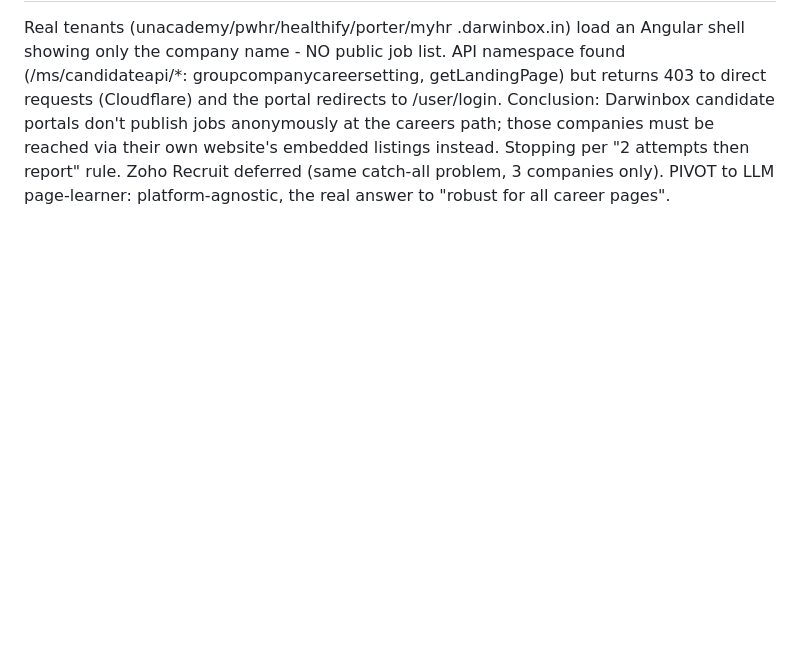
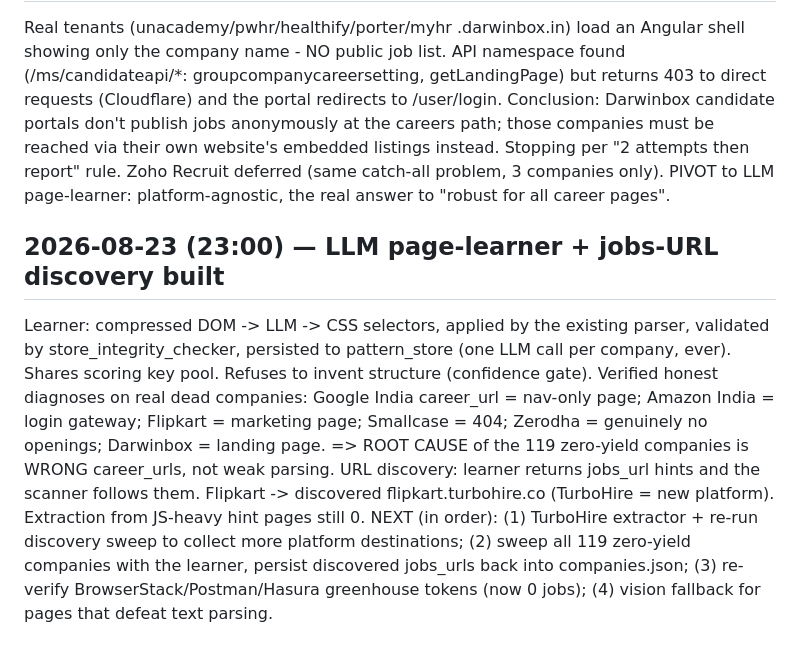
Before and after one commit to aashbirsingh25/GetHired, a Markdown page: PROGRESS_LOG.md, the part around the change. GitHub-like rendering; blank space fills up the shorter version.

Commit message:
docs(log): page-learner milestone and next steps

```diff
--- a/PROGRESS_LOG.md
+++ b/PROGRESS_LOG.md
@@ -378,3 +378,23 @@ be reached via their own website's embedded listings instead. Stopping per
 "2 attempts then report" rule. Zoho Recruit deferred (same catch-all
 problem, 3 companies only). PIVOT to LLM page-learner: platform-agnostic,
 the real answer to "robust for all career pages".
+
+## 2026-08-23 (23:00) — LLM page-learner + jobs-URL discovery built
+
+Learner: compressed DOM -> LLM -> CSS selectors, applied by the existing
+parser, validated by store_integrity_checker, persisted to pattern_store
+(one LLM call per company, ever). Shares scoring key pool. Refuses to
+invent structure (confidence gate).
+Verified honest diagnoses on real dead companies: Google India career_url
+= nav-only page; Amazon India = login gateway; Flipkart = marketing page;
+Smallcase = 404; Zerodha = genuinely no openings; Darwinbox = landing page.
+=> ROOT CAUSE of the 119 zero-yield companies is WRONG career_urls, not
+weak parsing.
+URL discovery: learner returns jobs_url hints and the scanner follows
+them. Flipkart -> discovered flipkart.turbohire.co (TurboHire = new
+platform). Extraction from JS-heavy hint pages still 0.
+NEXT (in order): (1) TurboHire extractor + re-run discovery sweep to
+collect more platform destinations; (2) sweep all 119 zero-yield companies
+with the learner, persist discovered jobs_urls back into companies.json;
+(3) re-verify BrowserStack/Postman/Hasura greenhouse tokens (now 0 jobs);
+(4) vision fallback for pages that defeat text parsing.
```
